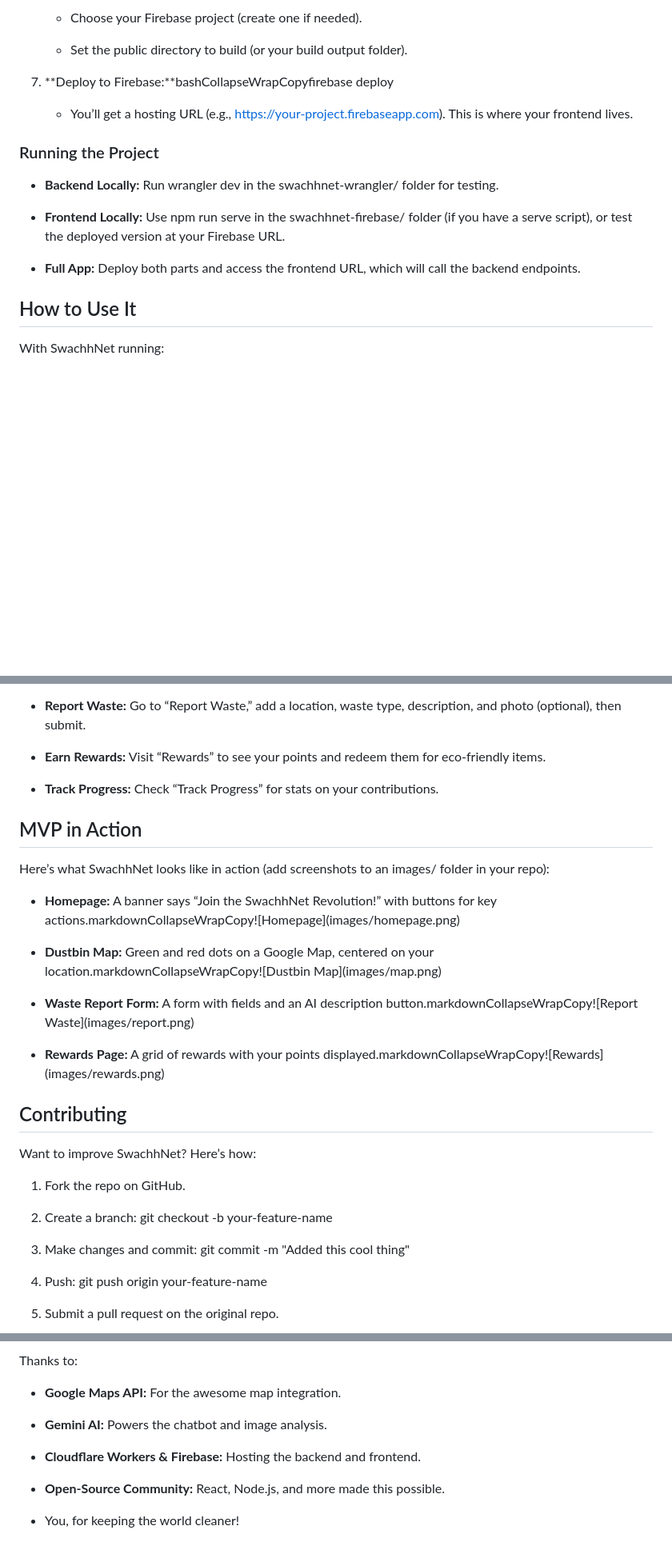
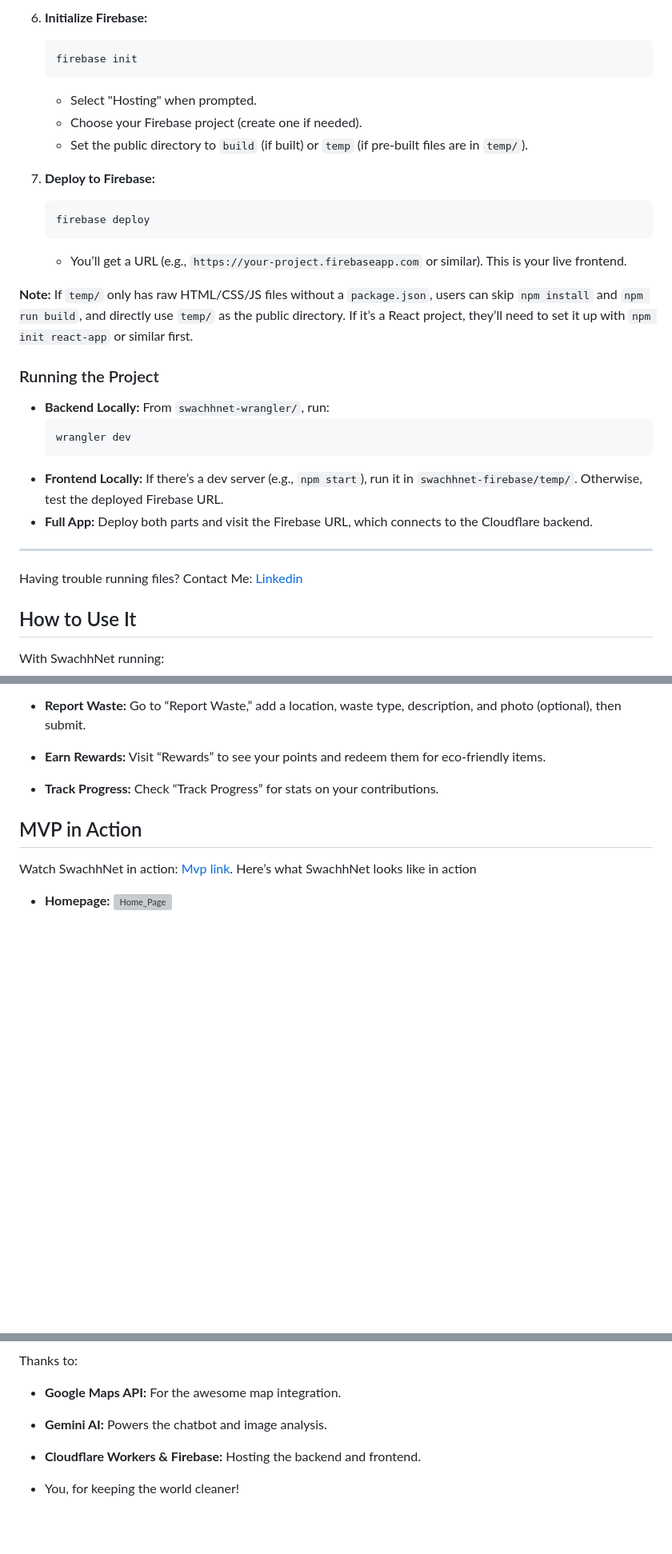
Before and after one commit to Shesha-Sai-999/SwachhNet, a Markdown page: README.md, 3 parts joined by grey strips. Shown: that part at 80% size. Drawn GitHub-style; blank space fills up the shorter version; grey boxes are pictures that could not be loaded.

````diff
--- a/README.md
+++ b/README.md
@@ -134,20 +219,37 @@ The frontend is in the frontend/ folder and consists of static files hosted on F
 
-    *   Choose your Firebase project (create one if needed).
+6. **Initialize Firebase:**
+   ```bash
+   firebase init
+   ```
+   - Select "Hosting" when prompted.
+   - Choose your Firebase project (create one if needed).
+   - Set the public directory to `build` (if built) or `temp` (if pre-built files are in `temp/`).
 
-    *   Set the public directory to build (or your build output folder).
 
-7.  **Deploy to Firebase:**bashCollapseWrapCopyfirebase deploy
+7. **Deploy to Firebase:**
+   ```bash
+   firebase deploy
+   ```
+   - You’ll get a URL (e.g., `https://your-project.firebaseapp.com` or similar). This is your live frontend.
 
-    *   You’ll get a hosting URL (e.g., https://your-project.firebaseapp.com). This is where your frontend lives.
+
+**Note:** If `temp/` only has raw HTML/CSS/JS files without a `package.json`, users can skip `npm install` and `npm run build`, and directly use `temp/` as the public directory. If it’s a React project, they’ll need to set it up with `npm init react-app` or similar first.
 
 
 ### Running the Project
 
-*   **Backend Locally:** Run wrangler dev in the swachhnet-wrangler/ folder for testing.
 
-*   **Frontend Locally:** Use npm run serve in the swachhnet-firebase/ folder (if you have a serve script), or test the deployed version at your Firebase URL.
+- **Backend Locally:** From `swachhnet-wrangler/`, run:
+  ```bash
+  wrangler dev
+  ```
+- **Frontend Locally:** If there’s a dev server (e.g., `npm start`), run it in `swachhnet-firebase/temp/`. Otherwise, test the deployed Firebase URL.
+- **Full App:** Deploy both parts and visit the Firebase URL, which connects to the Cloudflare backend.
 
-*   **Full App:** Deploy both parts and access the frontend URL, which will call the backend endpoints.
+
+---
+
+Having trouble running files? Contact Me: [Linkedin](https://www.linkedin.com/in/shesha-sai-geethri-734311258/)
 
 
 How to Use It
@@ -166,31 +268,10 @@ With SwachhNet running:
 
 MVP in Action
 -------------
-
-Here’s what SwachhNet looks like in action (add screenshots to an images/ folder in your repo):
-
-*   **Homepage:** A banner says “Join the SwachhNet Revolution!” with buttons for key actions.markdownCollapseWrapCopy!\[Homepage\](images/homepage.png)
-
-*   **Dustbin Map:** Green and red dots on a Google Map, centered on your location.markdownCollapseWrapCopy!\[Dustbin Map\](images/map.png)
-
-*   **Waste Report Form:** A form with fields and an AI description button.markdownCollapseWrapCopy!\[Report Waste\](images/report.png)
-
-*   **Rewards Page:** A grid of rewards with your points displayed.markdownCollapseWrapCopy!\[Rewards\](images/rewards.png)
+Watch SwachhNet in action: [Mvp link](https://swachhnet-project.web.app/).
+Here’s what SwachhNet looks like in action
 
 
-Contributing
-------------
-
-Want to improve SwachhNet? Here’s how:
-
-1.  Fork the repo on GitHub.
-
-2.  Create a branch: git checkout -b your-feature-name
-
-3.  Make changes and commit: git commit -m "Added this cool thing"
-
-4.  Push: git push origin your-feature-name
-
-5.  Submit a pull request on the original repo.
+*   **Homepage:**  ![Home_Page](swachhnet-firebase/temp/images/mvp1.png)
 
 
@@ -207,6 +290,4 @@ Thanks to:
 
 *   **Cloudflare Workers & Firebase:** Hosting the backend and frontend.
 
-*   **Open-Source Community:** React, Node.js, and more made this possible.
-
 *   You, for keeping the world cleaner!
````
Also changed, not shown: other parts of README.md (+129 -42 lines).
